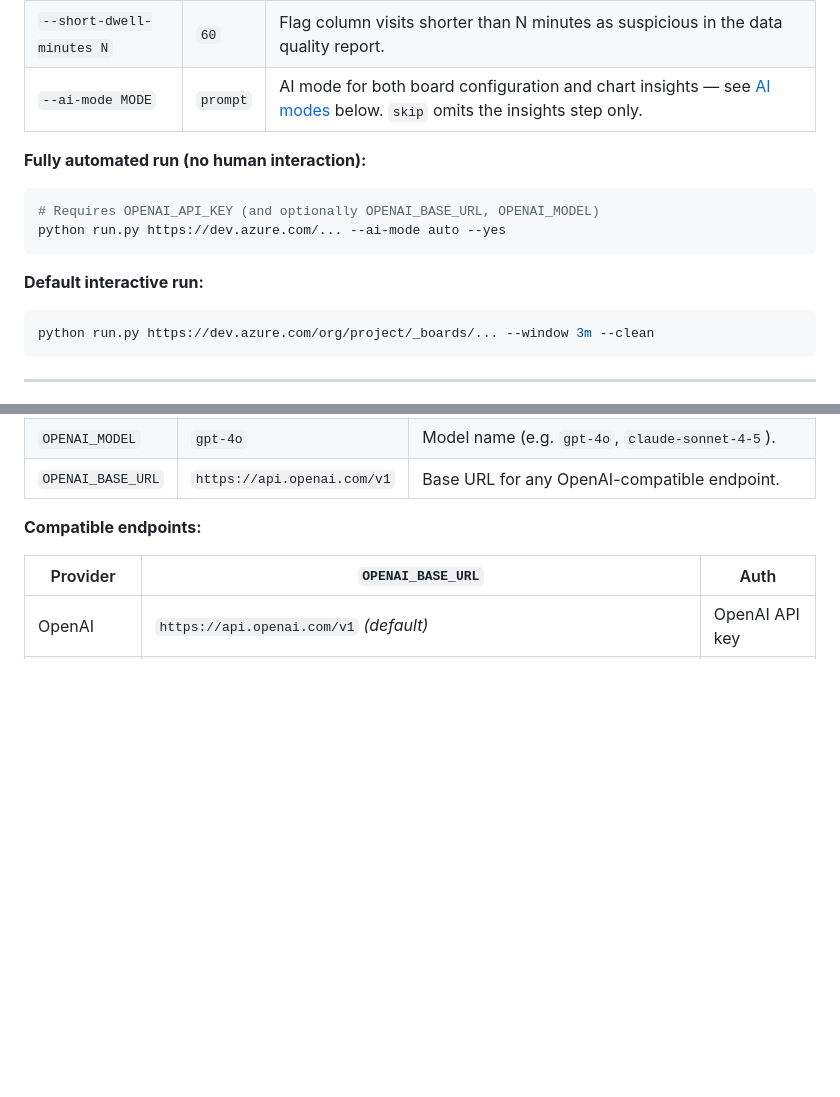
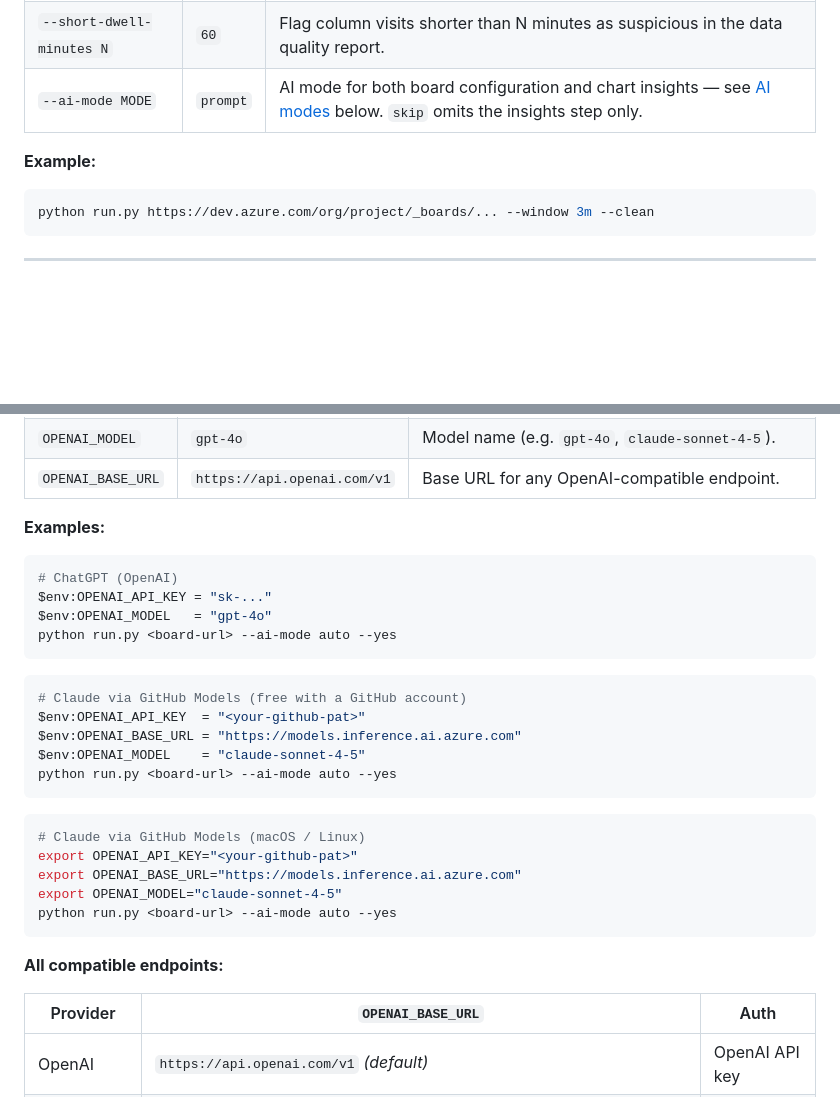
Before and after one commit to asos-davidmichel/ai-flow-metrics, a Markdown page: README.md, 2 parts joined by grey strips. Drawn GitHub-style; blank space fills up the shorter version.

Commit message:
docs: add ChatGPT and Claude usage examples for --ai-mode auto

````diff
--- a/README.md
+++ b/README.md
@@ -122,13 +122,7 @@ Steps 4–6 require `output/data/config.json` to exist.
 | `--short-dwell-minutes N` | `60` | Flag column visits shorter than N minutes as suspicious in the data quality report. |
 | `--ai-mode MODE` | `prompt` | AI mode for both board configuration and chart insights — see [AI modes](#ai-modes) below. `skip` omits the insights step only. |
 
-**Fully automated run (no human interaction):**
-```bash
-# Requires OPENAI_API_KEY (and optionally OPENAI_BASE_URL, OPENAI_MODEL)
-python run.py https://dev.azure.com/... --ai-mode auto --yes
-```
-
-**Default interactive run:**
+**Example:**
 ```bash
 python run.py https://dev.azure.com/org/project/_boards/... --window 3m --clean
 ```
@@ -154,7 +148,32 @@ Two scripts generate AI prompts. Both support a `--mode` flag.
 | `OPENAI_MODEL` | `gpt-4o` | Model name (e.g. `gpt-4o`, `claude-sonnet-4-5`). |
 | `OPENAI_BASE_URL` | `https://api.openai.com/v1` | Base URL for any OpenAI-compatible endpoint. |
 
-**Compatible endpoints:**
+**Examples:**
+
+```powershell
+# ChatGPT (OpenAI)
+$env:OPENAI_API_KEY = "sk-..."
+$env:OPENAI_MODEL   = "gpt-4o"
+python run.py <board-url> --ai-mode auto --yes
+```
+
+```powershell
+# Claude via GitHub Models (free with a GitHub account)
+$env:OPENAI_API_KEY  = "<your-github-pat>"
+$env:OPENAI_BASE_URL = "https://models.inference.ai.azure.com"
+$env:OPENAI_MODEL    = "claude-sonnet-4-5"
+python run.py <board-url> --ai-mode auto --yes
+```
+
+```bash
+# Claude via GitHub Models (macOS / Linux)
+export OPENAI_API_KEY="<your-github-pat>"
+export OPENAI_BASE_URL="https://models.inference.ai.azure.com"
+export OPENAI_MODEL="claude-sonnet-4-5"
+python run.py <board-url> --ai-mode auto --yes
+```
+
+**All compatible endpoints:**
 
 | Provider | `OPENAI_BASE_URL` | Auth |
 |----------|-------------------|------|
````
